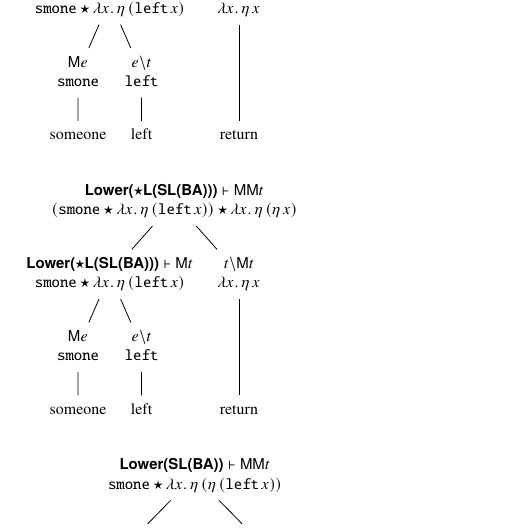
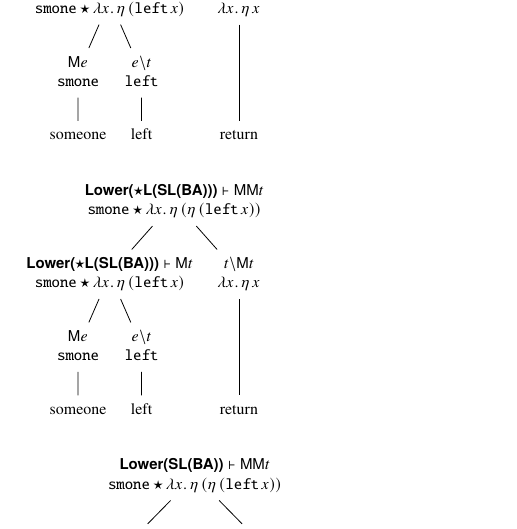
Before and after one commit to dylnb/parsers, a LaTeX document (monad-parser/sandbox/sandbox.tex): part of the page, cut so that both start at the same text. Compiled offline with pdfLaTeX.

Commit message:
more recursive monad law reduction

```diff
--- a/monad-parser/sandbox/sandbox.tex
+++ b/monad-parser/sandbox/sandbox.tex
@@ -16,7 +16,7 @@
 \end{forest}\\
 
 \begin{forest}for tree={scale=.8,align=center},where n children=0{tier=word}{}
-[{$\textbf{\textsf{Lower($\star$L(SL(BA)))}} \vdash \textsf{M}\textsf{M}t$\\ $(\texttt{smone}\star\lambda x.\, \texttt{$\eta$}\, (\texttt{left}\, \texttt{$x$}))\star\lambda x.\, \texttt{$\eta$}\, (\texttt{$\eta$}\, \texttt{$x$})$} [{$\textbf{\textsf{Lower($\star$L(SL(BA)))}} \vdash \textsf{M}t$\\ $\texttt{smone}\star\lambda x.\, \texttt{$\eta$}\, (\texttt{left}\, \texttt{$x$})$} [{$\textsf{M}e$\\ $\texttt{smone}$} [someone] ] [{$e \backslash t$\\ $\texttt{left}$} [left] ] ] [{$t \backslash \textsf{M}t$\\ $\lambda x.\, \texttt{$\eta$}\, \texttt{$x$}$} [return] ] ]
+[{$\textbf{\textsf{Lower($\star$L(SL(BA)))}} \vdash \textsf{M}\textsf{M}t$\\ $\texttt{smone}\star\lambda x.\, \texttt{$\eta$}\, (\texttt{$\eta$}\, (\texttt{left}\, \texttt{$x$}))$} [{$\textbf{\textsf{Lower($\star$L(SL(BA)))}} \vdash \textsf{M}t$\\ $\texttt{smone}\star\lambda x.\, \texttt{$\eta$}\, (\texttt{left}\, \texttt{$x$})$} [{$\textsf{M}e$\\ $\texttt{smone}$} [someone] ] [{$e \backslash t$\\ $\texttt{left}$} [left] ] ] [{$t \backslash \textsf{M}t$\\ $\lambda x.\, \texttt{$\eta$}\, \texttt{$x$}$} [return] ] ]
 \end{forest}\\
 
 \begin{forest}for tree={scale=.8,align=center},where n children=0{tier=word}{}
```
Also changed, not shown: monad-parser/sandbox/sandbox.pdf, 1 other file.
